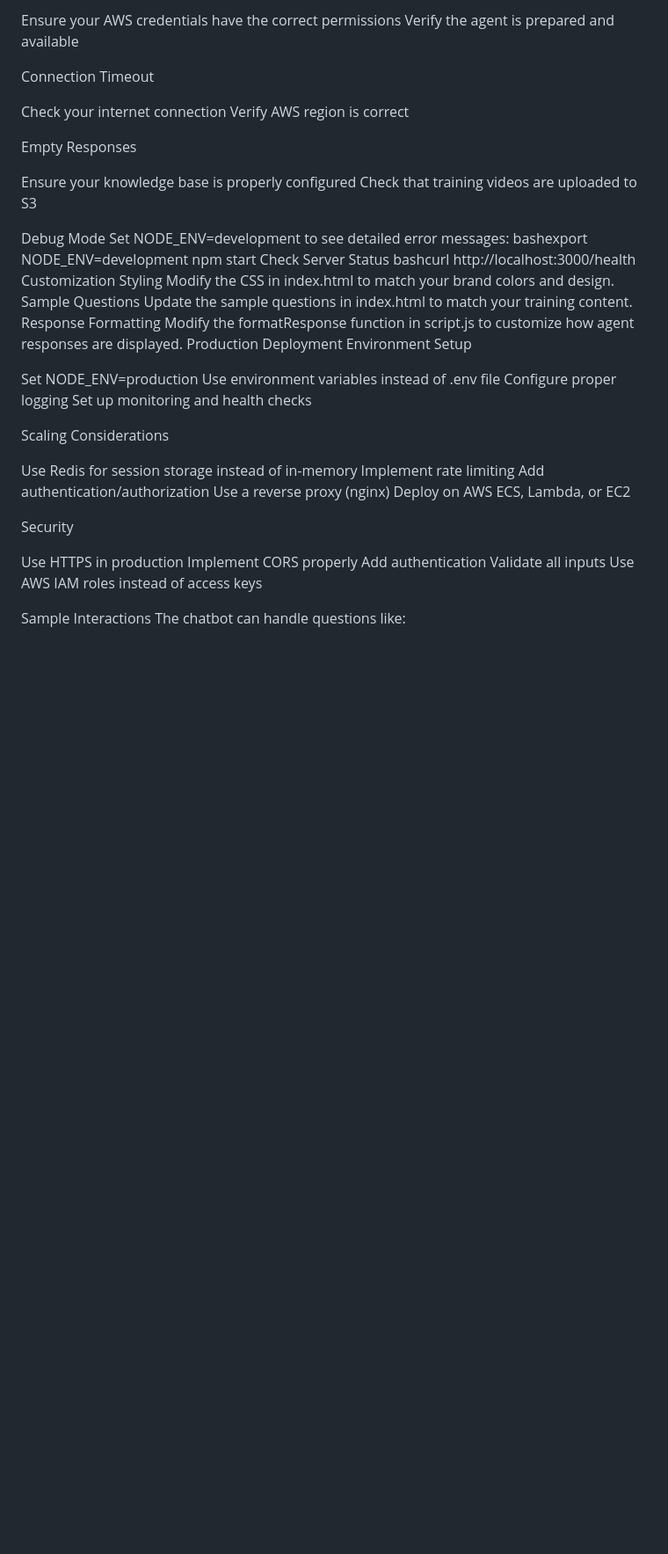
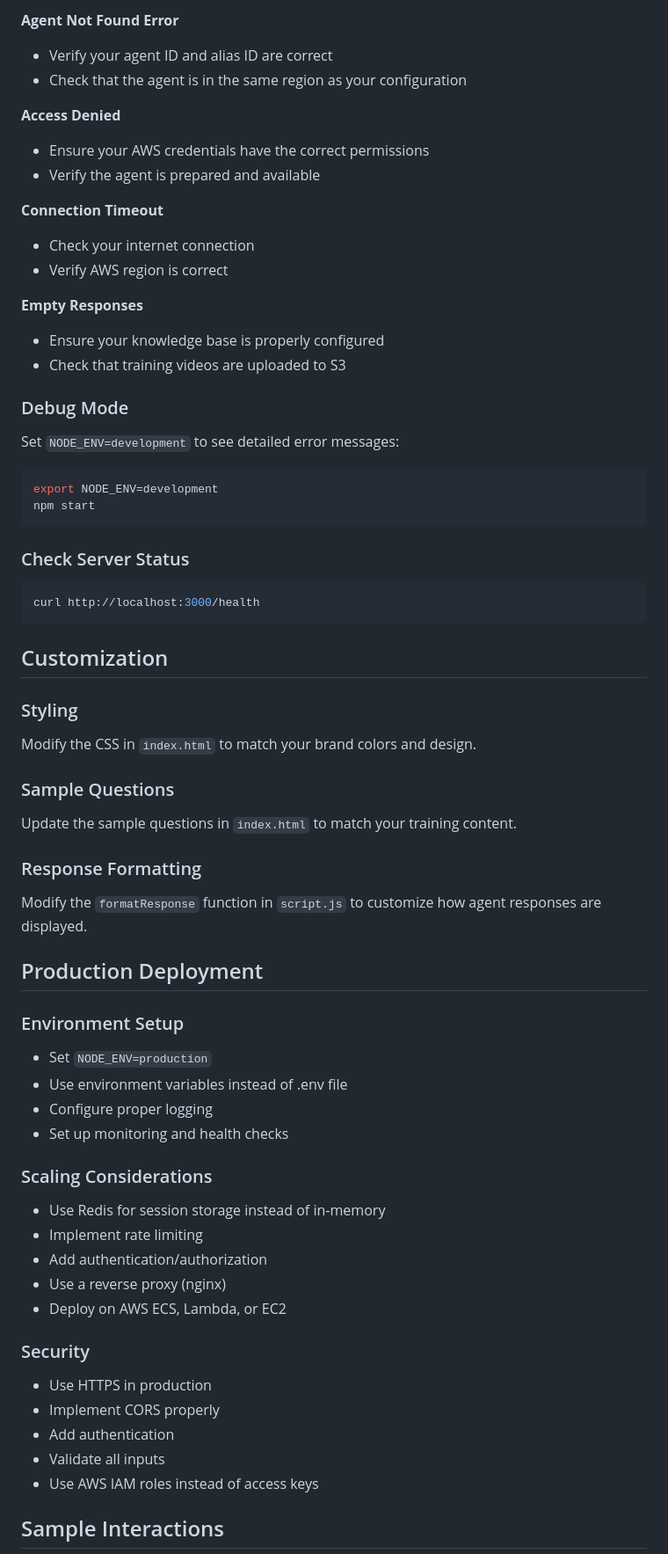
Before and after one commit to adnanesen11/AwsLearningAgentUI, a Markdown page: readme.md, the part around one of its changes. Shown at 88% size. Rendered like a GitHub page; blank space fills up the shorter version.

````diff
--- a/readme.md
+++ b/readme.md
@@ -109,54 +170,69 @@ Access Denied
 
-Ensure your AWS credentials have the correct permissions
-Verify the agent is prepared and available
+**Agent Not Found Error**
+- Verify your agent ID and alias ID are correct
+- Check that the agent is in the same region as your configuration
 
-Connection Timeout
+**Access Denied**
+- Ensure your AWS credentials have the correct permissions
+- Verify the agent is prepared and available
 
-Check your internet connection
-Verify AWS region is correct
+**Connection Timeout**
+- Check your internet connection
+- Verify AWS region is correct
 
-Empty Responses
+**Empty Responses**
+- Ensure your knowledge base is properly configured
+- Check that training videos are uploaded to S3
 
-Ensure your knowledge base is properly configured
-Check that training videos are uploaded to S3
+### Debug Mode
 
-Debug Mode
-Set NODE_ENV=development to see detailed error messages:
-bashexport NODE_ENV=development
+Set `NODE_ENV=development` to see detailed error messages:
+
+```bash
+export NODE_ENV=development
 npm start
-Check Server Status
-bashcurl http://localhost:3000/health
-Customization
-Styling
-Modify the CSS in index.html to match your brand colors and design.
-Sample Questions
-Update the sample questions in index.html to match your training content.
-Response Formatting
-Modify the formatResponse function in script.js to customize how agent responses are displayed.
-Production Deployment
-Environment Setup
+```
 
-Set NODE_ENV=production
-Use environment variables instead of .env file
-Configure proper logging
-Set up monitoring and health checks
+### Check Server Status
 
-Scaling Considerations
+```bash
+curl http://localhost:3000/health
+```
 
-Use Redis for session storage instead of in-memory
-Implement rate limiting
-Add authentication/authorization
-Use a reverse proxy (nginx)
-Deploy on AWS ECS, Lambda, or EC2
+## Customization
 
-Security
+### Styling
+Modify the CSS in `index.html` to match your brand colors and design.
 
-Use HTTPS in production
-Implement CORS properly
-Add authentication
-Validate all inputs
-Use AWS IAM roles instead of access keys
+### Sample Questions
+Update the sample questions in `index.html` to match your training content.
 
-Sample Interactions
+### Response Formatting
+Modify the `formatResponse` function in `script.js` to customize how agent responses are displayed.
+
+## Production Deployment
+
+### Environment Setup
+- Set `NODE_ENV=production`
+- Use environment variables instead of .env file
+- Configure proper logging
+- Set up monitoring and health checks
+
+### Scaling Considerations
+- Use Redis for session storage instead of in-memory
+- Implement rate limiting
+- Add authentication/authorization
+- Use a reverse proxy (nginx)
+- Deploy on AWS ECS, Lambda, or EC2
+
+### Security
+- Use HTTPS in production
+- Implement CORS properly
+- Add authentication
+- Validate all inputs
+- Use AWS IAM roles instead of access keys
+
+## Sample Interactions
+
 The chatbot can handle questions like:
 
````
Also changed, not shown: other parts of readme.md (+133 -67 lines).
